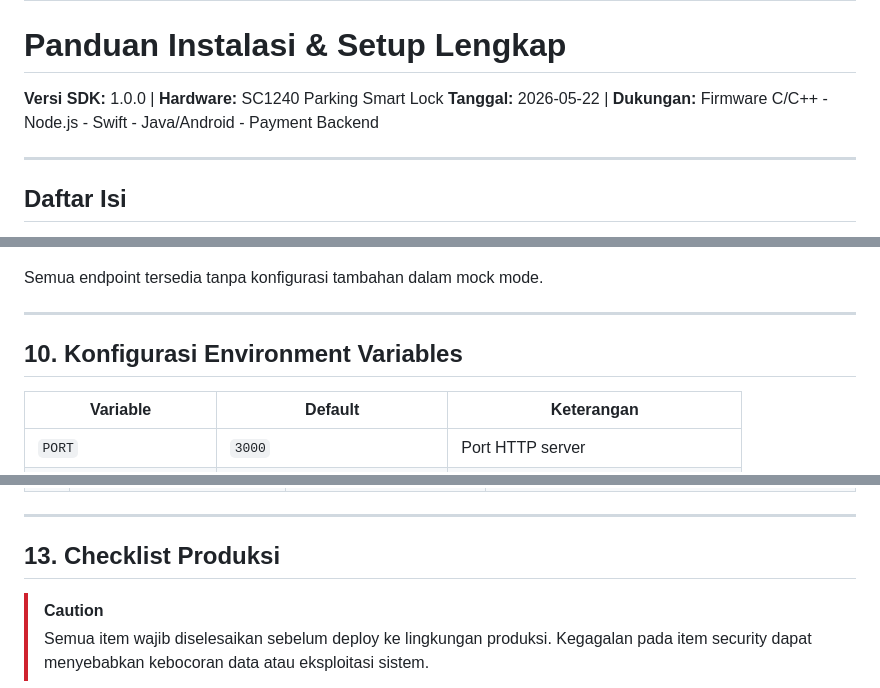
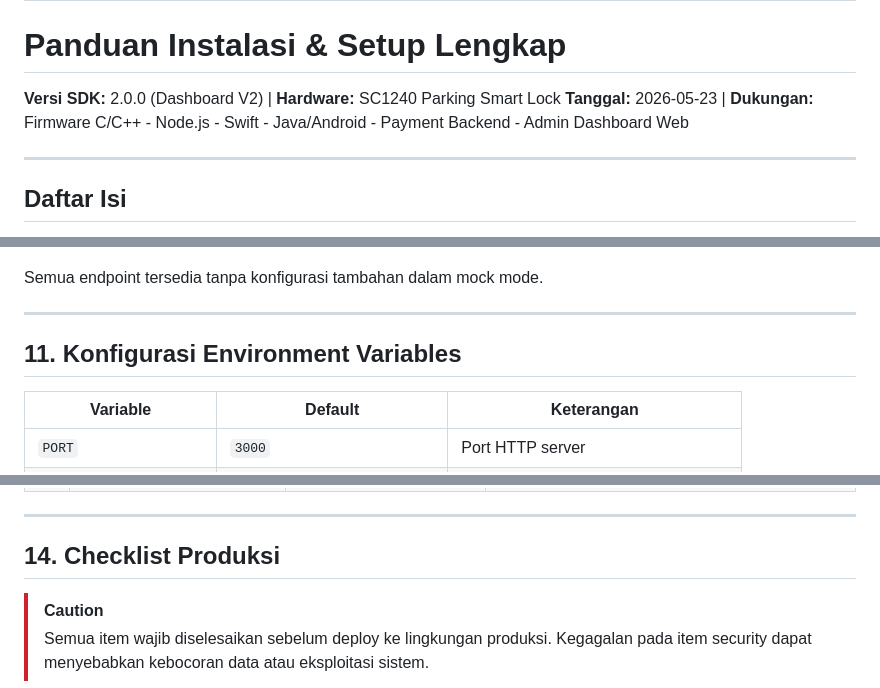
Before and after one commit to ZhallBot/bss-sc1240-sdk, a Markdown page: README.md, 3 parts joined by grey strips. Drawn GitHub-style.

```diff
--- a/README.md
+++ b/README.md
@@ -1,8 +1,8 @@
 # BSS Parking Smart Lock SC1240
 # Panduan Instalasi & Setup Lengkap
 
-**Versi SDK:** 1.0.0 | **Hardware:** SC1240 Parking Smart Lock
-**Tanggal:** 2026-05-22 | **Dukungan:** Firmware C/C++ - Node.js - Swift - Java/Android - Payment Backend
+**Versi SDK:** 2.0.0 (Dashboard V2) | **Hardware:** SC1240 Parking Smart Lock
+**Tanggal:** 2026-05-23 | **Dukungan:** Firmware C/C++ - Node.js - Swift - Java/Android - Payment Backend - Admin Dashboard Web
 
 ---
 
@@ -679,7 +718,7 @@ Semua endpoint tersedia tanpa konfigurasi tambahan dalam mock mode.
 
 ---
 
-## 10. Konfigurasi Environment Variables
+## 11. Konfigurasi Environment Variables
 
 | Variable | Default | Keterangan |
 |----------|---------|-----------|
@@ -777,7 +816,7 @@ MCU SC1240 (standby: 200-300 uA)
 
 ---
 
-## 13. Checklist Produksi
+## 14. Checklist Produksi
 
 > [!CAUTION]
 > Semua item wajib diselesaikan sebelum deploy ke lingkungan produksi.
```
Also changed, not shown: other parts of README.md (+54 -12 lines).
